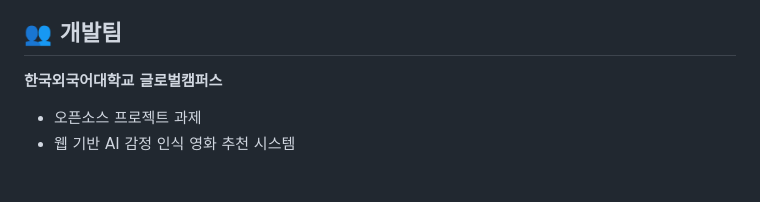
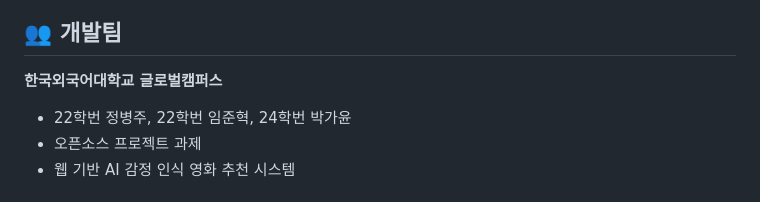
Before and after one commit to jeongbyeongjoo/Emotion_cinema, a Markdown page: README.md, the part around the change. Rendered like a GitHub page.

```diff
--- a/README.md
+++ b/README.md
@@ -174,6 +174,7 @@ Emotion_cinema/
 ## 👥 개발팀
 
 **한국외국어대학교 글로벌캠퍼스**
+- 22학번 정병주, 22학번 임준혁, 24학번 박가윤
 - 오픈소스 프로젝트 과제
 - 웹 기반 AI 감정 인식 영화 추천 시스템
 
```
